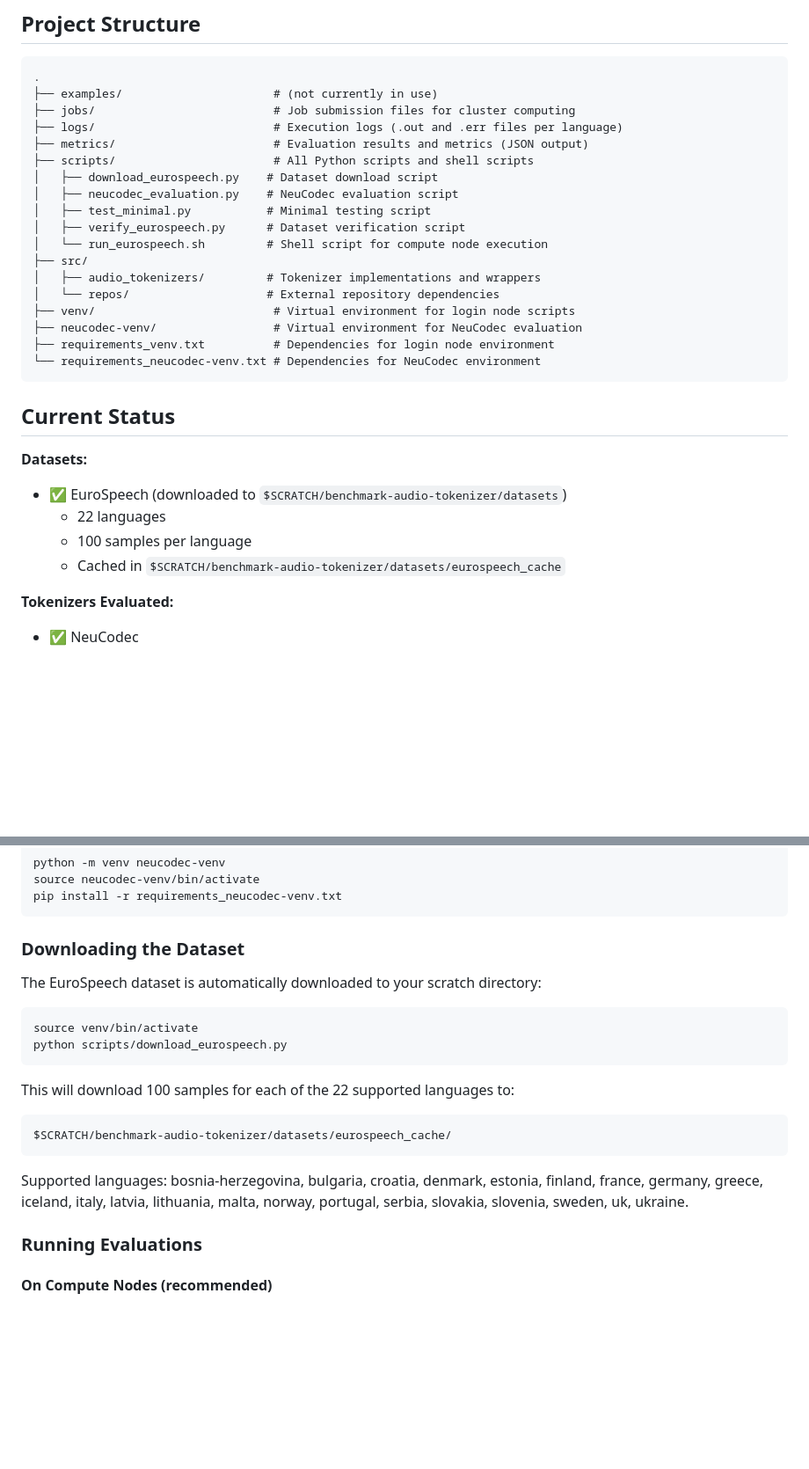
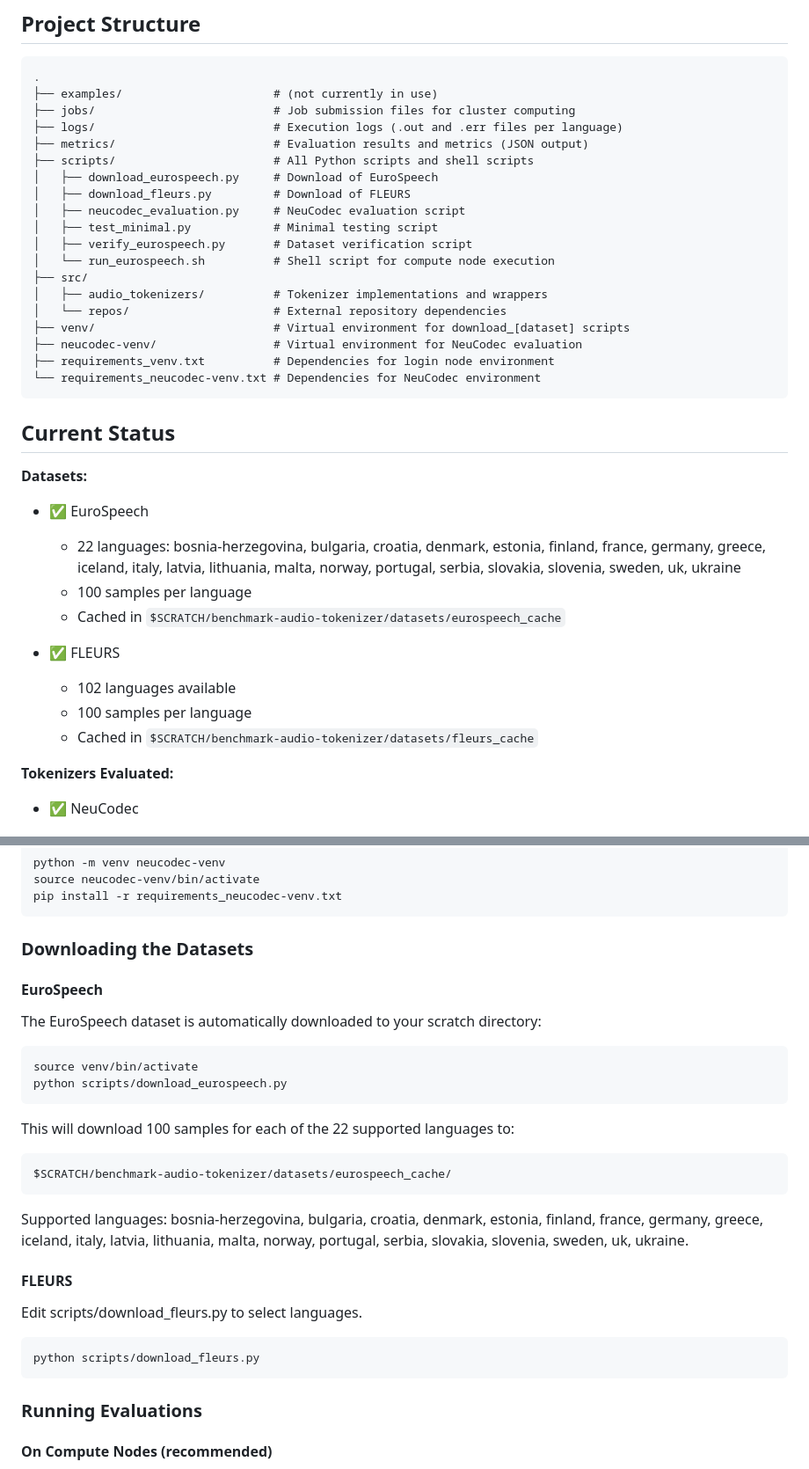
Before and after one commit to swiss-ai/reality-gap, a Markdown page: README.md, 2 parts joined by grey strips. Shown at 88% size. Drawn GitHub-style; blank space fills up the shorter version.

Commit message:
fixed requirements, update readme

````diff
--- a/README.md
+++ b/README.md
@@ -15,15 +15,16 @@ This repository provides tools and scripts for systematically evaluating audio t
 ├── logs/                          # Execution logs (.out and .err files per language)
 ├── metrics/                       # Evaluation results and metrics (JSON output)
 ├── scripts/                       # All Python scripts and shell scripts
-│   ├── download_eurospeech.py    # Dataset download script
-│   ├── neucodec_evaluation.py    # NeuCodec evaluation script
-│   ├── test_minimal.py           # Minimal testing script
-│   ├── verify_eurospeech.py      # Dataset verification script
-│   └── run_eurospeech.sh         # Shell script for compute node execution
+│   ├── download_eurospeech.py     # Download of EuroSpeech
+│   ├── download_fleurs.py         # Download of FLEURS
+│   ├── neucodec_evaluation.py     # NeuCodec evaluation script
+│   ├── test_minimal.py            # Minimal testing script
+│   ├── verify_eurospeech.py       # Dataset verification script
+│   └── run_eurospeech.sh          # Shell script for compute node execution
 ├── src/
-│   ├── audio_tokenizers/         # Tokenizer implementations and wrappers
-│   └── repos/                    # External repository dependencies
-├── venv/                          # Virtual environment for login node scripts
+│   ├── audio_tokenizers/          # Tokenizer implementations and wrappers
+│   └── repos/                     # External repository dependencies
+├── venv/                          # Virtual environment for download_[dataset] scripts
 ├── neucodec-venv/                 # Virtual environment for NeuCodec evaluation
 ├── requirements_venv.txt          # Dependencies for login node environment
 └── requirements_neucodec-venv.txt # Dependencies for NeuCodec environment
@@ -32,10 +33,15 @@ This repository provides tools and scripts for systematically evaluating audio t
 ## Current Status
 
 **Datasets:**
-- ✅ EuroSpeech (downloaded to `$SCRATCH/benchmark-audio-tokenizer/datasets`)
-  - 22 languages
+- ✅ EuroSpeech
+  - 22 languages: bosnia-herzegovina, bulgaria, croatia, denmark, estonia, finland, france, germany, greece, iceland, italy, latvia, lithuania, malta, norway, portugal, serbia, slovakia, slovenia, sweden, uk, ukraine
   - 100 samples per language
   - Cached in `$SCRATCH/benchmark-audio-tokenizer/datasets/eurospeech_cache`
+
+- ✅ FLEURS
+  - 102 languages available
+  - 100 samples per language
+  - Cached in `$SCRATCH/benchmark-audio-tokenizer/datasets/fleurs_cache`
 
 **Tokenizers Evaluated:**
 - ✅ NeuCodec
@@ -70,7 +76,9 @@ source neucodec-venv/bin/activate
 pip install -r requirements_neucodec-venv.txt
 ```
 
-### Downloading the Dataset
+### Downloading the Datasets
+
+#### EuroSpeech
 
 The EuroSpeech dataset is automatically downloaded to your scratch directory:
 
@@ -85,6 +93,13 @@ $SCRATCH/benchmark-audio-tokenizer/datasets/eurospeech_cache/
 ```
 
 Supported languages: bosnia-herzegovina, bulgaria, croatia, denmark, estonia, finland, france, germany, greece, iceland, italy, latvia, lithuania, malta, norway, portugal, serbia, slovakia, slovenia, sweden, uk, ukraine.
+
+
+#### FLEURS
+Edit scripts/download_fleurs.py to select languages.
+```bash
+python scripts/download_fleurs.py
+```
 
 ### Running Evaluations
 
````
